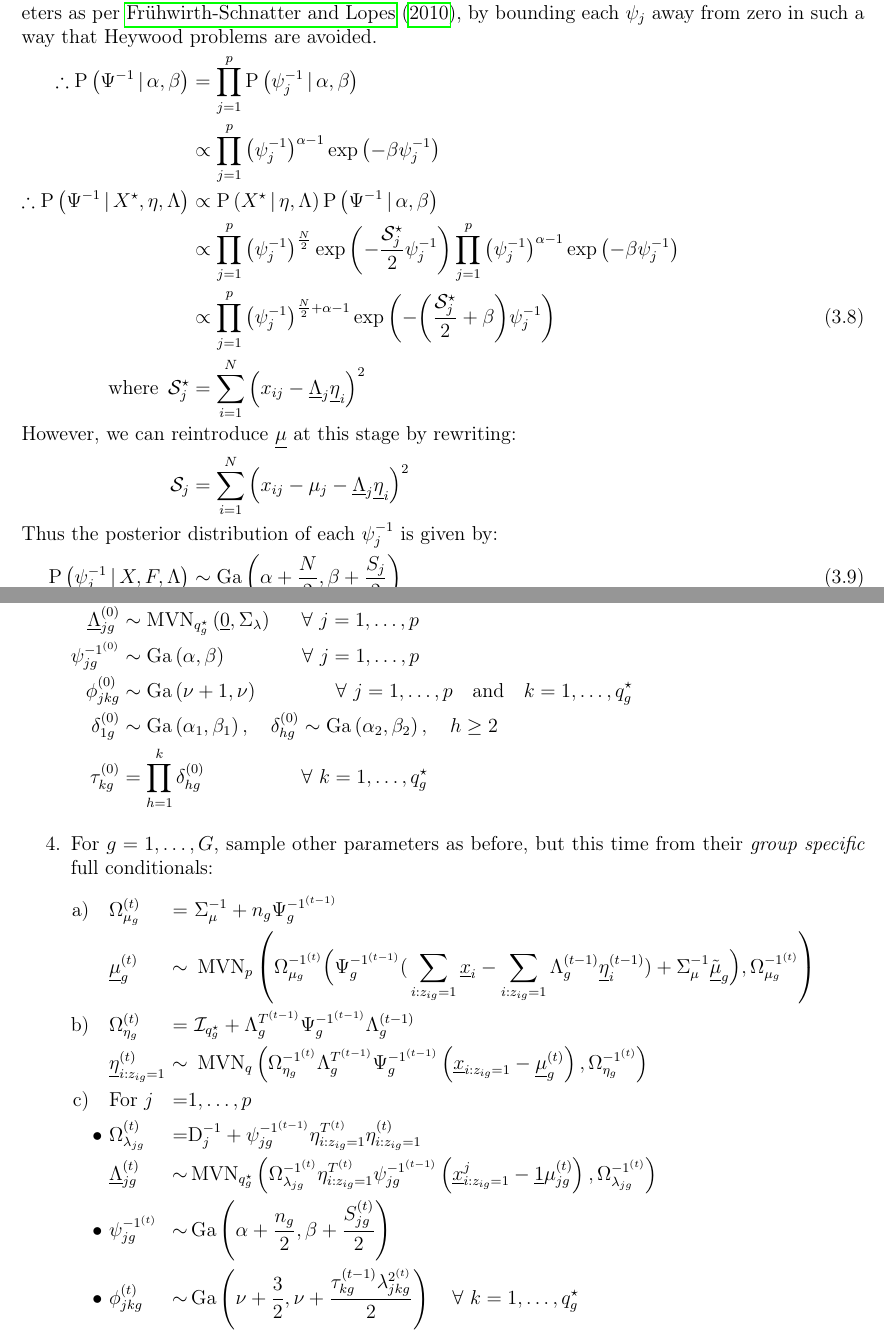
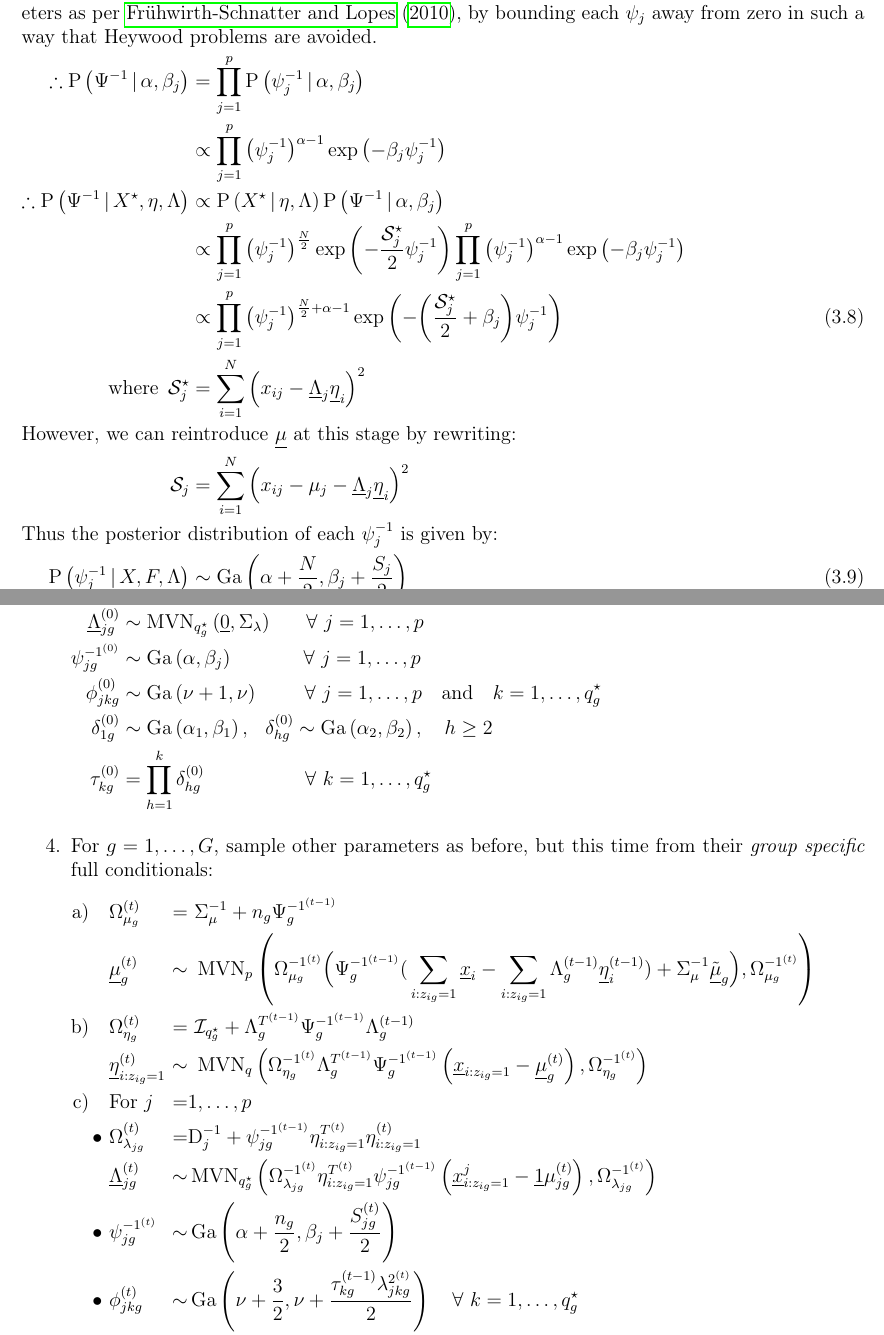
Before and after one commit to Keefe-Murphy/IMIFA, a LaTeX document (Notes.tex): two parts of pages 8 and 16 of 18, joined at a grey line, cut so that both start at the same text. Compiled offline with pdfLaTeX; a missing bibliography style is replaced by a similar one.

```diff
--- a/Notes.tex
+++ b/Notes.tex
@@ -51,7 +51,7 @@
 \author[3]{Dr. Cinzia Viroli}
 \affil[1]{School of Mathematics and Statistics, UCD}
 \affil[2]{Insight Centre for Data Analytics, UCD}
-\affil[3]{Department of Statistical Sciences, Bologna}
+\affil[3]{Department of Statistical Sciences, University of Bologna}
 %\renewcommand\Authands{ and }
 
 \date{}
@@ -464,11 +464,11 @@
 		\begin{flalign}
 	\underline{\mu}_g^{\left(0\right)} &\sim \operatorname{MVN}_p\left(\underline{\tilde{\mu}}_g, \Sigma_{\mu}\right) &\nonumber\\
 	\underline{\eta}_{i}^{\left(0\right)} &\sim\operatorname{MVN}_{q_g^\star}\left(\underline{0},\mathcal{I}_{q_g^\star}\right)~\quad\forall~i = 1,\ldots,N&\nonumber\\
-	\underline{\Lambda}_{jg}^{\left(0\right)} &\sim\operatorname{MVN}_{q_g^\star}\left(\underline{0},\Sigma_{\lambda}\right)~\quad\hspace{0.5mm}\forall~j = 1,\ldots,p&\nonumber\\
-	\psi_{jg}^{-1^{\left(0\right)}} &\sim \operatorname{Ga}\left(\alpha,\beta\right)~\quad\quad\hspace{6mm}\forall~j = 1,\ldots,p&\nonumber\\
-	\phi_{jkg}^{\left(0\right)} &\sim \operatorname{Ga}\left(\nu + 1,\nu\right)~\quad\quad\hspace{6.5mm}\forall~j = 1,\ldots,p\quad\mbox{and}\quad k=1,\ldots,q_g^\star\nonumber\\
-	\delta_{1g}^{\left(0\right)} &\sim \operatorname{Ga}\left(\alpha_1,\beta_1\right),\quad\delta_{hg}^{\left(0\right)} \sim \operatorname{Ga}\left(\alpha_2,\beta_2\right),\quad h\geq 2\nonumber\\
-	\tau_{kg}^{\left(0\right)} &= \prod_{h=1}^{k}\delta_{hg}^{\left(0\right)}\quad\hspace{16.2mm}\forall~k=1,\ldots,q_g^\star\nonumber
+	\underline{\Lambda}_{jg}^{\left(0\right)} &\sim\operatorname{MVN}_{q_g^\star}\left(\underline{0},\Sigma_{\lambda}\right)~\quad\hspace{1.5mm}\forall~j = 1,\ldots,p&\nonumber\\
+	\psi_{jg}^{-1^{\left(0\right)}} &\sim \operatorname{Ga}\left(\alpha,\beta_j\right)~\quad\quad\hspace{5mm}\forall~j = 1,\ldots,p&\nonumber\\
+	\phi_{jkg}^{\left(0\right)} &\sim \operatorname{Ga}\left(\nu + 1,\nu\right)~\qquad\forall~j = 1,\ldots,p\quad\mbox{and}\quad k=1,\ldots,q_g^\star\nonumber\\
+	\delta_{1g}^{\left(0\right)} &\sim \operatorname{Ga}\left(\alpha_1,\beta_1\right),\hspace{3mm}\delta_{hg}^{\left(0\right)} \sim \operatorname{Ga}\left(\alpha_2,\beta_2\right),\quad h\geq 2\nonumber\\
+	\tau_{kg}^{\left(0\right)} &= \prod_{h=1}^{k}\delta_{hg}^{\left(0\right)}\quad\hspace{17mm}\forall~k=1,\ldots,q_g^\star\nonumber
 		\end{flalign}
 	\item For $g = 1,\ldots,G$, sample other parameters as before, but this time from their \textit{group specific} full conditionals$\colon$
 	\begin{alignat*}{4}
@@ -479,7 +479,7 @@
 		\alphloop &\mbox{For}~j &=& 1, \ldots, p\\
 		\bullet~&\Omega_{\lambda_{jg}}^{\left(t\right)} &=& \mathrm{D}_j^{-1} + \psi_{jg}^{-1^{\left(t-1\right)}}\eta_{i\colon z_{ig} = 1}^{T^{\left(t\right)}}\eta_{i\colon z_{ig} = 1}^{\left(t\right)}\\
 		&  \underline{\Lambda}_{jg}^{\left(t\right)} &\sim& \operatorname{MVN}_{q_g^\star}\left(\Omega_{\lambda_{jg}}^{-1^{\left(t\right)}}\eta_{i\colon z_{ig} = 1}^{T^{\left(t\right)}}\psi_{jg}^{-1^{\left(t-1\right)}}\left(\underline{x}_{i\colon z_{ig} = 1}^j -\underline{1}\mu_{jg}^{\left(t\right)}\right),\Omega_{\lambda_{jg}}^{-1^{\left(t\right)}}\right)\\
-		\bullet~&  \psi_{jg}^{-1^{\left(t\right)}} &\sim& \operatorname{Ga}\left(\alpha + \frac{n_g}{2},\beta + \frac{S_{jg}^{\left(t\right)}}{2}\right)\\
+		\bullet~&  \psi_{jg}^{-1^{\left(t\right)}} &\sim& \operatorname{Ga}\left(\alpha + \frac{n_g}{2},\beta_j + \frac{S_{jg}^{\left(t\right)}}{2}\right)\\
 		\bullet~& \phi_{jkg}^{\left(t\right)} &\sim& \operatorname{Ga}\left(\nu + \frac{3}{2},\nu+\frac{\tau_{kg}^{\left(t-1\right)}\lambda_{jkg}^{2^{\left(t\right)}}}{2}\right)\quad\forall~k=1,\ldots,q_g^\star\\
 		\alphloop&\delta_{1g}^{\left(t\right)} &\sim& \operatorname{Ga}\left(\alpha_1 + \frac{pq_g^\star}{2},\beta_1 + \frac{1}{2}\sum_{h=1}^{q_g^\star}\tau_{hg}^{\left(1\right)^{\left(t-1\right)}}\sum_{j=1}^p\lambda_{jhg}^{2^{\left(t\right)}}\phi_{jhg}^{\left(t\right)}\right)\\
 		&\delta_{hg}^{\left(t\right)} &\sim& \operatorname{Ga}\left(\alpha_2 + \frac{p}{2}\left(q_g^\star-k+1\right), \beta_2 + \frac{1}{2}\sum_{h=k}^{q_g^\star}\tau_{hg}^{\left(k\right)^{\left(t\right)}}\sum_{j=1}^p\lambda_{jhg}^{2^{\left(t-1\right)}}\phi_{jhg}^{\left(t\right)}\right),\quad h\geq 2\\
```
Also changed, not shown: Notes.pdf, Notes.tex (16 more changed lines), 5 other files.
